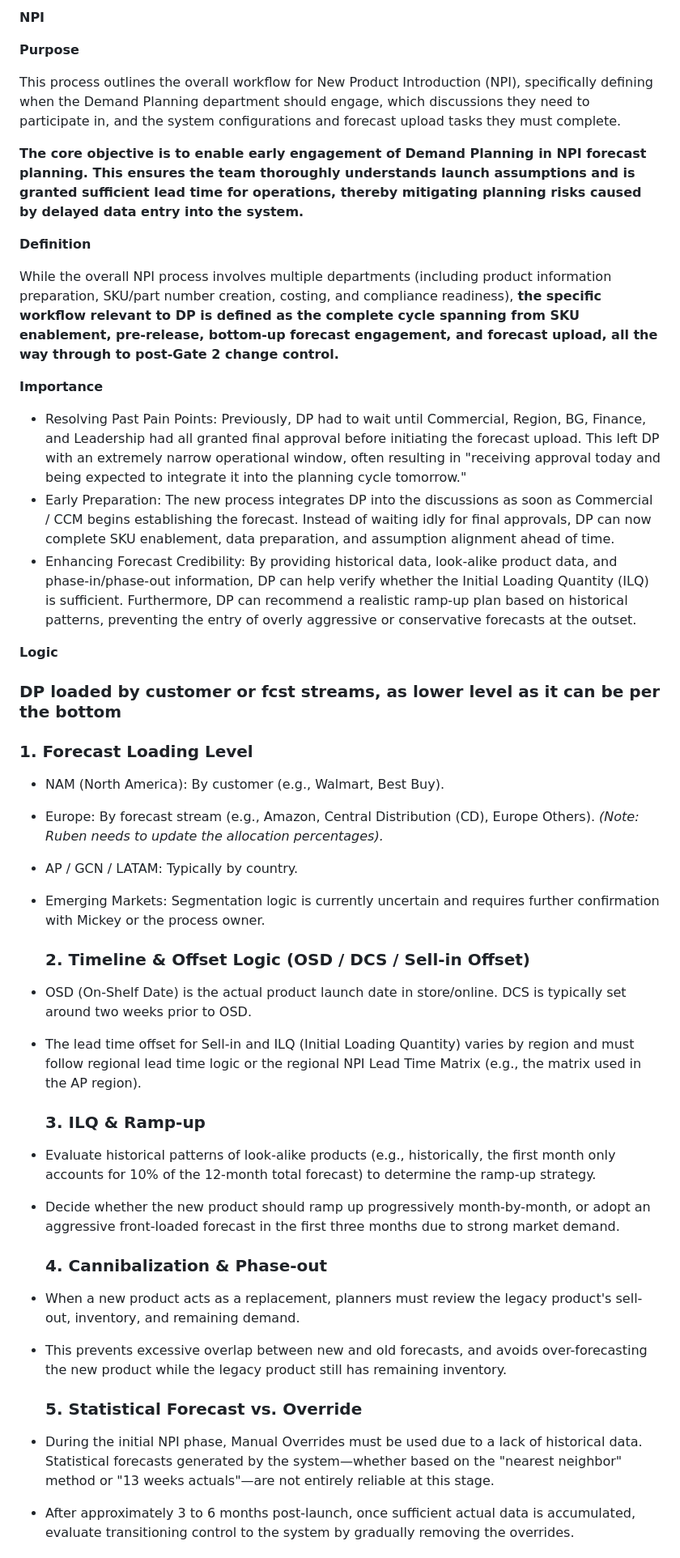
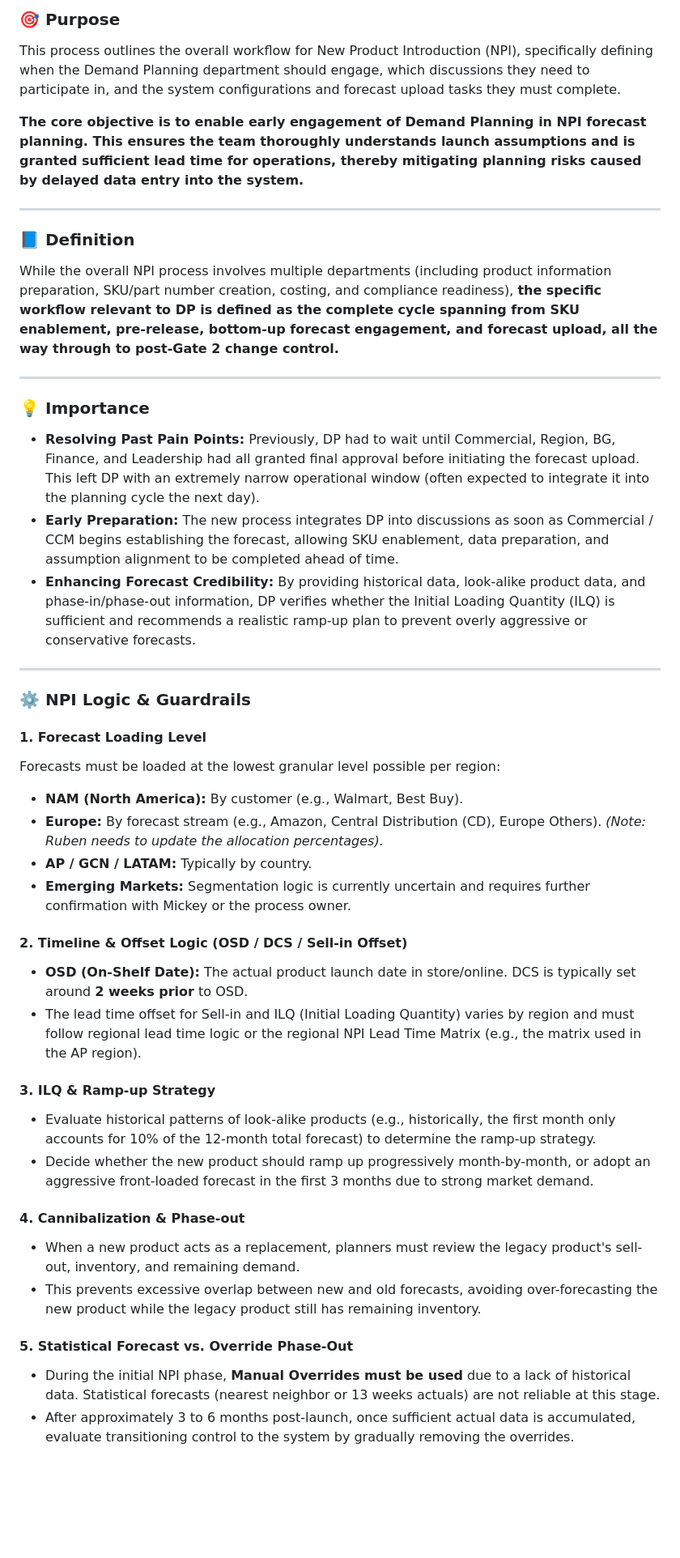
Before and after one commit to hwang20-gif/demand-planning, a Markdown page: NPI.md, the part around one of its changes. Shown at 81% size. GitHub-like rendering; blank space fills up the shorter version.

```diff
--- a/NPI.md
+++ b/NPI.md
@@ -1,49 +1,44 @@
-**NPI**
-
-**Purpose**
-
+### 🎯 Purpose
 This process outlines the overall workflow for New Product Introduction (NPI), specifically defining when the Demand Planning department should engage, which discussions they need to participate in, and the system configurations and forecast upload tasks they must complete.
 
 **The core objective is to enable early engagement of Demand Planning in NPI forecast planning. This ensures the team thoroughly understands launch assumptions and is granted sufficient lead time for operations, thereby mitigating planning risks caused by delayed data entry into the system.**
 
-**Definition**
+---
 
+### 📘 Definition
 While the overall NPI process involves multiple departments (including product information preparation, SKU/part number creation, costing, and compliance readiness), **the specific workflow relevant to DP is defined as the complete cycle spanning from SKU enablement, pre-release, bottom-up forecast engagement, and forecast upload, all the way through to post-Gate 2 change control.**
 
-**Importance**
+---
 
-* Resolving Past Pain Points: Previously, DP had to wait until Commercial, Region, BG, Finance, and Leadership had all granted final approval before initiating the forecast upload. This left DP with an extremely narrow operational window, often resulting in "receiving approval today and being expected to integrate it into the planning cycle tomorrow."
-* Early Preparation: The new process integrates DP into the discussions as soon as Commercial / CCM begins establishing the forecast. Instead of waiting idly for final approvals, DP can now complete SKU enablement, data preparation, and assumption alignment ahead of time.
-* Enhancing Forecast Credibility: By providing historical data, look-alike product data, and phase-in/phase-out information, DP can help verify whether the Initial Loading Quantity (ILQ) is sufficient. Furthermore, DP can recommend a realistic ramp-up plan based on historical patterns, preventing the entry of overly aggressive or conservative forecasts at the outset.
+### 💡 Importance
+* **Resolving Past Pain Points:** Previously, DP had to wait until Commercial, Region, BG, Finance, and Leadership had all granted final approval before initiating the forecast upload. This left DP with an extremely narrow operational window (often expected to integrate it into the planning cycle the next day).
+* **Early Preparation:** The new process integrates DP into discussions as soon as Commercial / CCM begins establishing the forecast, allowing SKU enablement, data preparation, and assumption alignment to be completed ahead of time.
+* **Enhancing Forecast Credibility:** By providing historical data, look-alike product data, and phase-in/phase-out information, DP verifies whether the Initial Loading Quantity (ILQ) is sufficient and recommends a realistic ramp-up plan to prevent overly aggressive or conservative forecasts.
 
-**Logic**
+---
 
-### DP loaded by customer or fcst streams, as lower level as it can be per the bottom
+### ⚙️ NPI Logic & Guardrails
 
-### 1\. Forecast Loading Level
+#### 1. Forecast Loading Level
+Forecasts must be loaded at the lowest granular level possible per region:
+* **NAM (North America):** By customer (e.g., Walmart, Best Buy).
+* **Europe:** By forecast stream (e.g., Amazon, Central Distribution (CD), Europe Others). *(Note: Ruben needs to update the allocation percentages).*
+* **AP / GCN / LATAM:** Typically by country.
+* **Emerging Markets:** Segmentation logic is currently uncertain and requires further confirmation with Mickey or the process owner.
 
-* NAM (North America): By customer (e.g., Walmart, Best Buy).
-* Europe: By forecast stream (e.g., Amazon, Central Distribution (CD), Europe Others). *(Note: Ruben needs to update the allocation percentages).*
-* AP / GCN / LATAM: Typically by country.
-* Emerging Markets: Segmentation logic is currently uncertain and requires further confirmation with Mickey or the process owner.
-
-  ### 2\. Timeline & Offset Logic (OSD / DCS / Sell-in Offset)
-
-* OSD (On-Shelf Date) is the actual product launch date in store/online. DCS is typically set around two weeks prior to OSD.
+#### 2. Timeline & Offset Logic (OSD / DCS / Sell-in Offset)
+* **OSD (On-Shelf Date):** The actual product launch date in store/online. DCS is typically set around **2 weeks prior** to OSD.
 * The lead time offset for Sell-in and ILQ (Initial Loading Quantity) varies by region and must follow regional lead time logic or the regional NPI Lead Time Matrix (e.g., the matrix used in the AP region).
 
-  ### 3\. ILQ & Ramp-up
+#### 3. ILQ & Ramp-up Strategy
+* Evaluate historical patterns of look-alike products (e.g., historically, the first month only accounts for 10% of the 12-month total forecast) to determine the ramp-up strategy.
+* Decide whether the new product should ramp up progressively month-by-month, or adopt an aggressive front-loaded forecast in the first 3 months due to strong market demand.
 
-* Evaluate historical patterns of look-alike products (e.g., historically, the first month only accounts for 10% of the 12-month total forecast) to determine the ramp-up strategy.
-* Decide whether the new product should ramp up progressively month-by-month, or adopt an aggressive front-loaded forecast in the first three months due to strong market demand.
+#### 4. Cannibalization & Phase-out
+* When a new product acts as a replacement, planners must review the legacy product's sell-out, inventory, and remaining demand.
+* This prevents excessive overlap between new and old forecasts, avoiding over-forecasting the new product while the legacy product still has remaining inventory.
 
-  ### 4\. Cannibalization & Phase-out
-
-* When a new product acts as a replacement, planners must review the legacy product's sell-out, inventory, and remaining demand.
-* This prevents excessive overlap between new and old forecasts, and avoids over-forecasting the new product while the legacy product still has remaining inventory.
-
-  ### 5\. Statistical Forecast vs. Override
-
-* During the initial NPI phase, Manual Overrides must be used due to a lack of historical data. Statistical forecasts generated by the system—whether based on the "nearest neighbor" method or "13 weeks actuals"—are not entirely reliable at this stage.
+#### 5. Statistical Forecast vs. Override Phase-Out
+* During the initial NPI phase, **Manual Overrides must be used** due to a lack of historical data. Statistical forecasts (nearest neighbor or 13 weeks actuals) are not reliable at this stage.
 * After approximately 3 to 6 months post-launch, once sufficient actual data is accumulated, evaluate transitioning control to the system by gradually removing the overrides.
 
```
Also changed, not shown: other parts of NPI.md (+33 -85 lines).
